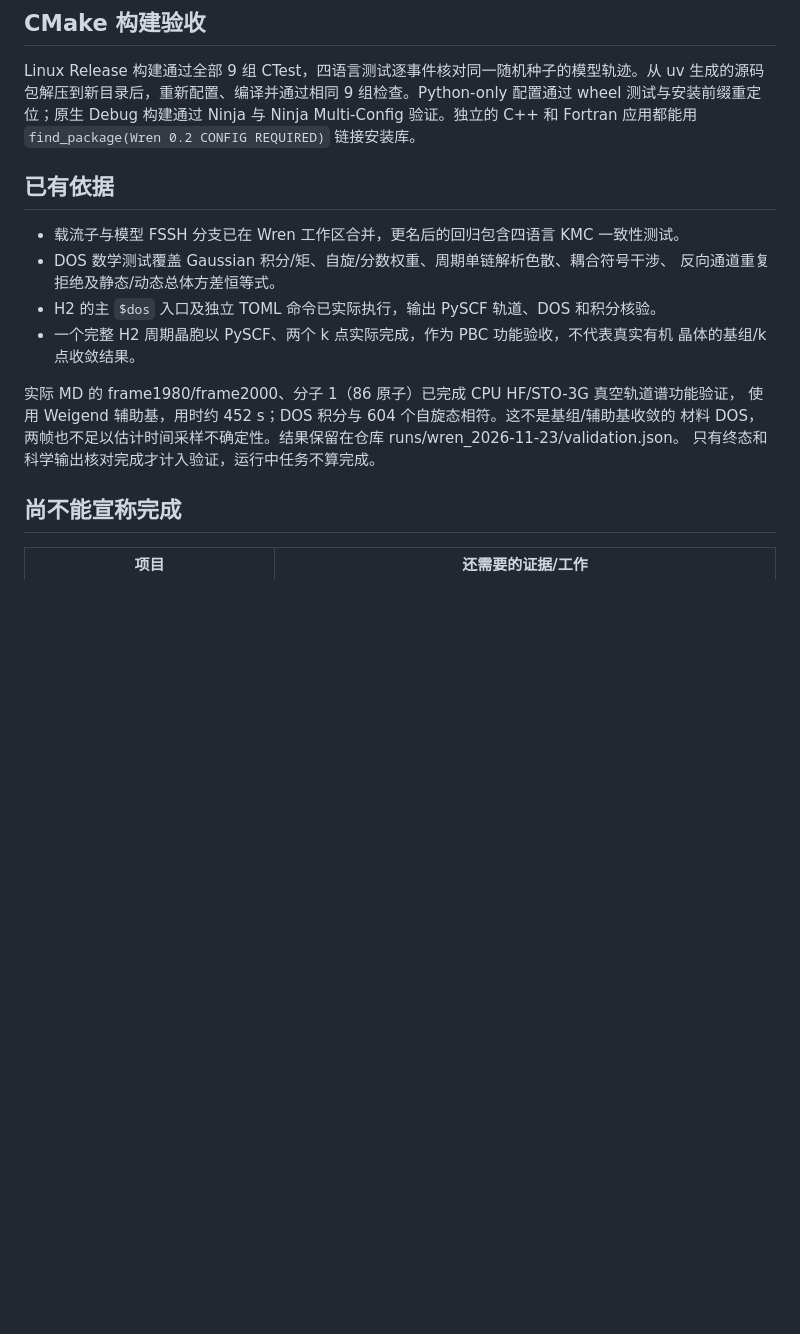
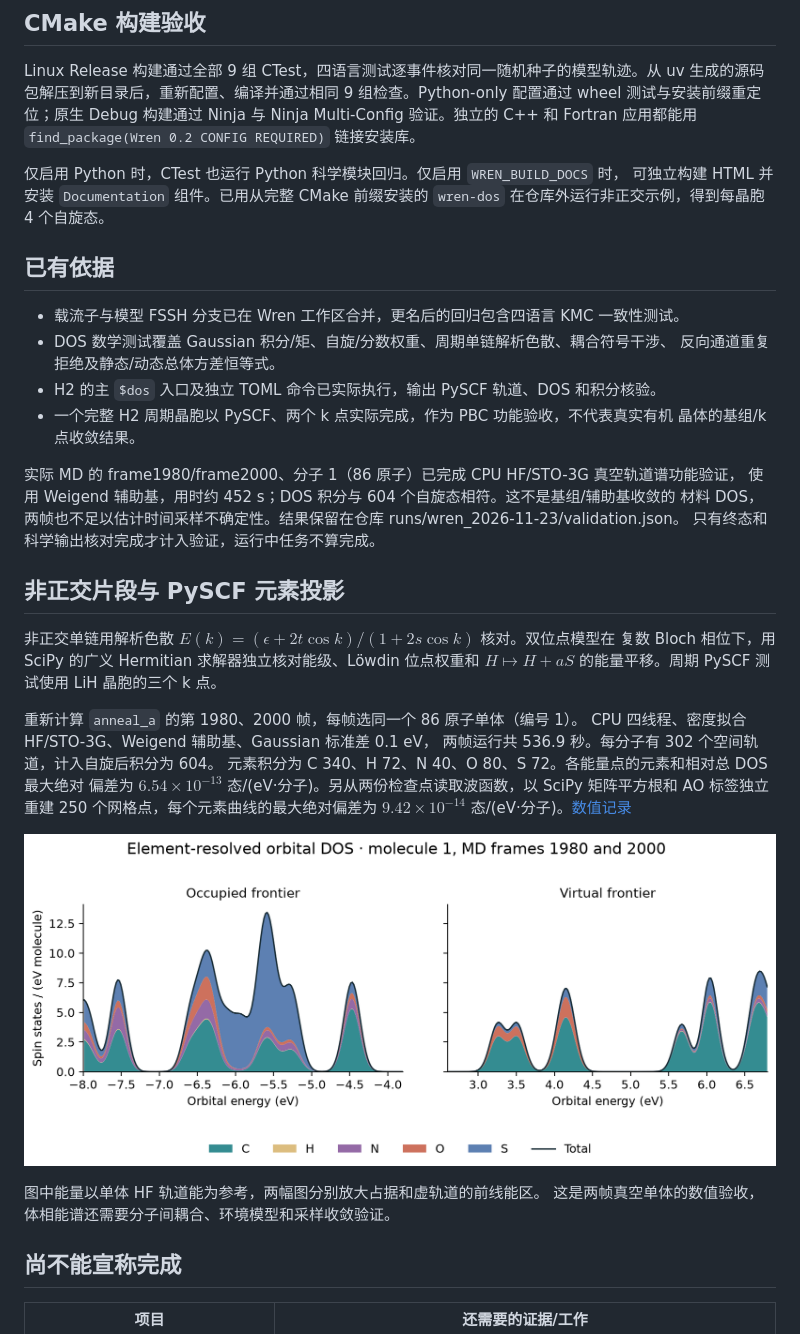
Before and after one commit to Tiny-Cube/cube, a Markdown page: docs/site/validation.md, the part around the change. GitHub-like rendering; pictures changed too: docs/site/_static/md-element-dos.png (added); blank space fills up the shorter version.

Commit message:
Verify element-resolved orbital DOS on two MD snapshots and publish the sum rules

```diff
--- a/docs/site/validation.md
+++ b/docs/site/validation.md
@@ -3,6 +3,10 @@
 ## CMake 构建验收
 
 Linux Release 构建通过全部 9 组 CTest，四语言测试逐事件核对同一随机种子的模型轨迹。从 uv 生成的源码包解压到新目录后，重新配置、编译并通过相同 9 组检查。Python-only 配置通过 wheel 测试与安装前缀重定位；原生 Debug 构建通过 Ninja 与 Ninja Multi-Config 验证。独立的 C++ 和 Fortran 应用都能用 `find_package(Wren 0.2 CONFIG REQUIRED)` 链接安装库。
+
+仅启用 Python 时，CTest 也运行 Python 科学模块回归。仅启用 `WREN_BUILD_DOCS` 时，
+可独立构建 HTML 并安装 `Documentation` 组件。已用从完整 CMake 前缀安装的
+`wren-dos` 在仓库外运行非正交示例，得到每晶胞 4 个自旋态。
 
 ## 已有依据
 
@@ -17,6 +21,25 @@ Linux Release 构建通过全部 9 组 CTest，四语言测试逐事件核对同
 使用 Weigend 辅助基，用时约 452 s；DOS 积分与 604 个自旋态相符。这不是基组/辅助基收敛的
 材料 DOS，两帧也不足以估计时间采样不确定性。结果保留在仓库 runs/wren_2026-11-23/validation.json。
 只有终态和科学输出核对完成才计入验证，运行中任务不算完成。
+
+## 非正交片段与 PySCF 元素投影
+
+非正交单链用解析色散 $E(k)=(\epsilon+2t\cos k)/(1+2s\cos k)$ 核对。双位点模型在
+复数 Bloch 相位下，用 SciPy 的广义 Hermitian 求解器独立核对能级、Löwdin 位点权重和
+$H\mapsto H+aS$ 的能量平移。周期 PySCF 测试使用 LiH 晶胞的三个 k 点。
+
+重新计算 `anneal_a` 的第 1980、2000 帧，每帧选同一个 86 原子单体（编号 1）。
+CPU 四线程、密度拟合 HF/STO-3G、Weigend 辅助基、Gaussian 标准差 0.1 eV，
+两帧运行共 536.9 秒。每分子有 302 个空间轨道，计入自旋后积分为 604。
+元素积分为 C 340、H 72、N 40、O 80、S 72。各能量点的元素和相对总 DOS 最大绝对
+偏差为 $6.54\times10^{-13}$ 态/(eV·分子)。另从两份检查点读取波函数，以 SciPy
+矩阵平方根和 AO 标签独立重建 250 个网格点，每个元素曲线的最大绝对偏差为
+$9.42\times10^{-14}$ 态/(eV·分子)。[数值记录](https://github.com/Tiny-Cube/cube/blob/feat/wren/runs/wren_dos_projections_2026-11-23/md-element-pdos.json)
+
+![两帧的前线轨道态密度。实线为总 DOS，色块为碳、氢、氮、氧、硫的贡献。](_static/md-element-dos.png)
+
+图中能量以单体 HF 轨道能为参考，两幅图分别放大占据和虚轨道的前线能区。
+这是两帧真空单体的数值验收，体相能谱还需要分子间耦合、环境模型和采样收敛验证。
 
 ## 尚不能宣称完成
 
```
Also changed, not shown: 1 other file.
